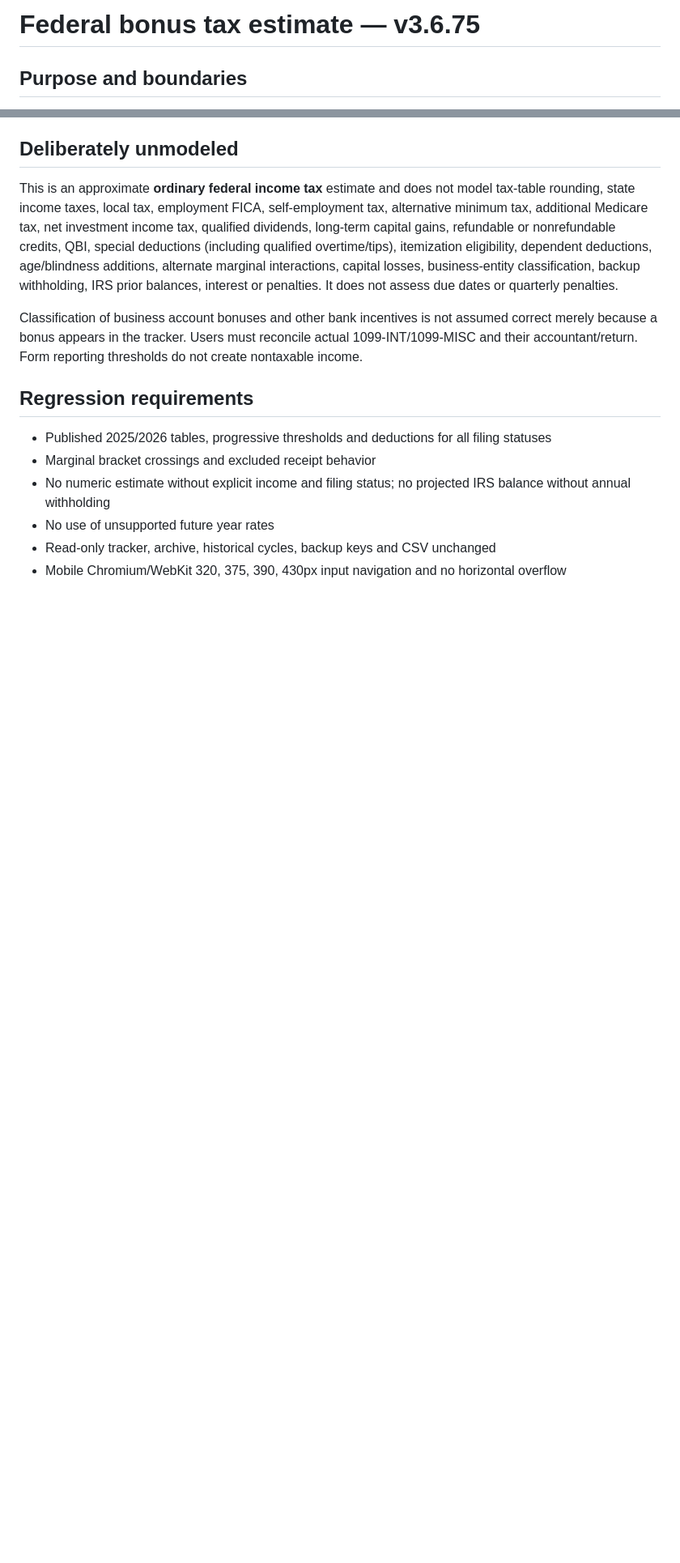
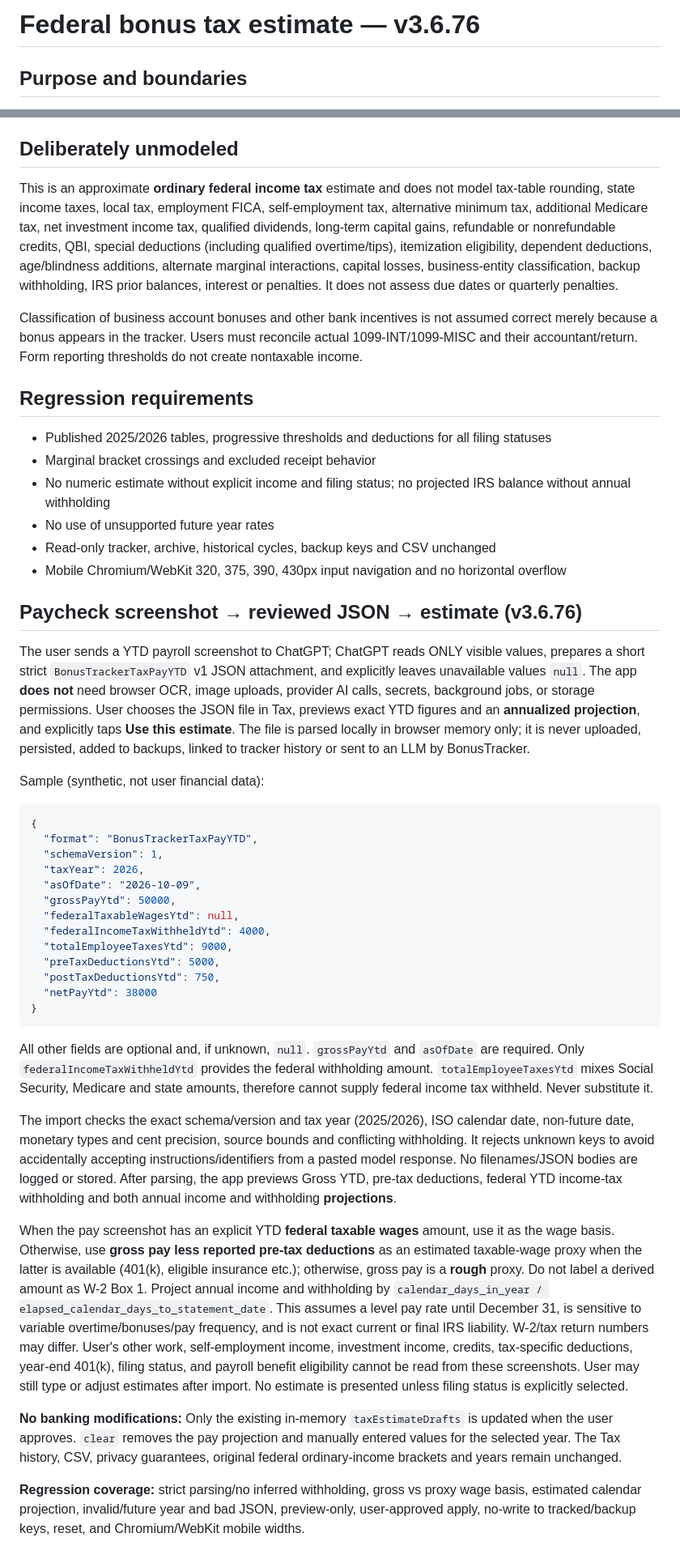
Before and after one commit to load66/bonus-tracker, a Markdown page: docs/TAX_ESTIMATOR.md, 2 parts joined by grey strips. Shown at 81% size. Drawn GitHub-style; blank space fills up the shorter version.

Commit message:
docs: reviewed payroll JSON schema, federal withholding safeguards, beginner-friendly import and limits

````diff
--- a/docs/TAX_ESTIMATOR.md
+++ b/docs/TAX_ESTIMATOR.md
@@ -1,4 +1,4 @@
-# Federal bonus tax estimate — v3.6.75
+# Federal bonus tax estimate — v3.6.76
 
 ## Purpose and boundaries
 The Tax tab retains the existing read-only receipt ledger, source reconciliation, Personal/Business filters, prior cycles, and full-year CSV export. It adds a **planning estimate**, not a tax return, tax filing, or a verified IRS balance. Do not represent a calculated result as an IRS bill.
@@ -29,3 +29,32 @@ Classification of business account bonuses and other bank incentives is not assu
 - No use of unsupported future year rates
 - Read-only tracker, archive, historical cycles, backup keys and CSV unchanged
 - Mobile Chromium/WebKit 320, 375, 390, 430px input navigation and no horizontal overflow
+
+## Paycheck screenshot → reviewed JSON → estimate (v3.6.76)
+The user sends a YTD payroll screenshot to ChatGPT; ChatGPT reads ONLY visible values, prepares a short strict `BonusTrackerTaxPayYTD` v1 JSON attachment, and explicitly leaves unavailable values `null`. The app **does not** need browser OCR, image uploads, provider AI calls, secrets, background jobs, or storage permissions. User chooses the JSON file in Tax, previews exact YTD figures and an **annualized projection**, and explicitly taps **Use this estimate**. The file is parsed locally in browser memory only; it is never uploaded, persisted, added to backups, linked to tracker history or sent to an LLM by BonusTracker.
+
+Sample (synthetic, not user financial data):
+```json
+{
+  "format": "BonusTrackerTaxPayYTD",
+  "schemaVersion": 1,
+  "taxYear": 2026,
+  "asOfDate": "2026-10-09",
+  "grossPayYtd": 50000,
+  "federalTaxableWagesYtd": null,
+  "federalIncomeTaxWithheldYtd": 4000,
+  "totalEmployeeTaxesYtd": 9000,
+  "preTaxDeductionsYtd": 5000,
+  "postTaxDeductionsYtd": 750,
+  "netPayYtd": 38000
+}
+```
+All other fields are optional and, if unknown, `null`. `grossPayYtd` and `asOfDate` are required. Only `federalIncomeTaxWithheldYtd` provides the federal withholding amount. `totalEmployeeTaxesYtd` mixes Social Security, Medicare and state amounts, therefore cannot supply federal income tax withheld. Never substitute it.
+
+The import checks the exact schema/version and tax year (2025/2026), ISO calendar date, non-future date, monetary types and cent precision, source bounds and conflicting withholding. It rejects unknown keys to avoid accidentally accepting instructions/identifiers from a pasted model response. No filenames/JSON bodies are logged or stored. After parsing, the app previews Gross YTD, pre-tax deductions, federal YTD income-tax withholding and both annual income and withholding **projections**.
+
+When the pay screenshot has an explicit YTD **federal taxable wages** amount, use it as the wage basis. Otherwise, use **gross pay less reported pre-tax deductions** as an estimated taxable-wage proxy when the latter is available (401(k), eligible insurance etc.); otherwise, gross pay is a **rough** proxy. Do not label a derived amount as W-2 Box 1. Project annual income and withholding by `calendar_days_in_year / elapsed_calendar_days_to_statement_date`. This assumes a level pay rate until December 31, is sensitive to variable overtime/bonuses/pay frequency, and is not exact current or final IRS liability. W-2/tax return numbers may differ. User's other work, self-employment income, investment income, credits, tax-specific deductions, year-end 401(k), filing status, and payroll benefit eligibility cannot be read from these screenshots. User may still type or adjust estimates after import. No estimate is presented unless filing status is explicitly selected.
+
+**No banking modifications:** Only the existing in-memory `taxEstimateDrafts` is updated when the user approves. `clear` removes the pay projection and manually entered values for the selected year. The Tax history, CSV, privacy guarantees, original federal ordinary-income brackets and years remain unchanged.
+
+**Regression coverage:** strict parsing/no inferred withholding, gross vs proxy wage basis, estimated calendar projection, invalid/future year and bad JSON, preview-only, user-approved apply, no-write to tracked/backup keys, reset, and Chromium/WebKit mobile widths.
````
